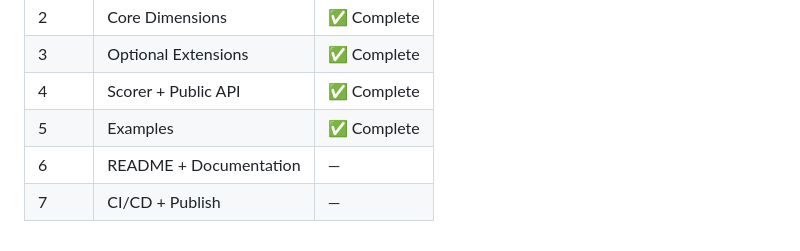
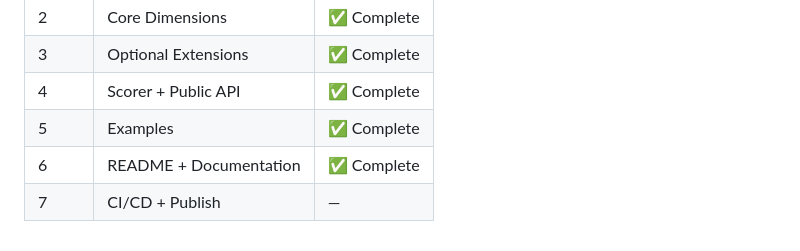
Before and after one commit to emtcmca/transparent-confidence, a Markdown page: BUILD-PLAN.md, the part around the change. Rendered like a GitHub page.

```diff
--- a/BUILD-PLAN.md
+++ b/BUILD-PLAN.md
@@ -854,5 +854,5 @@ These exact scenarios must pass at the Phase 4 gate and remain passing through P
 | 3 | Optional Extensions | ✅ Complete |
 | 4 | Scorer + Public API | ✅ Complete |
 | 5 | Examples | ✅ Complete |
-| 6 | README + Documentation | — |
+| 6 | README + Documentation | ✅ Complete |
 | 7 | CI/CD + Publish | — |
```
Also changed, not shown: README.md (added, +537 -0 lines).
